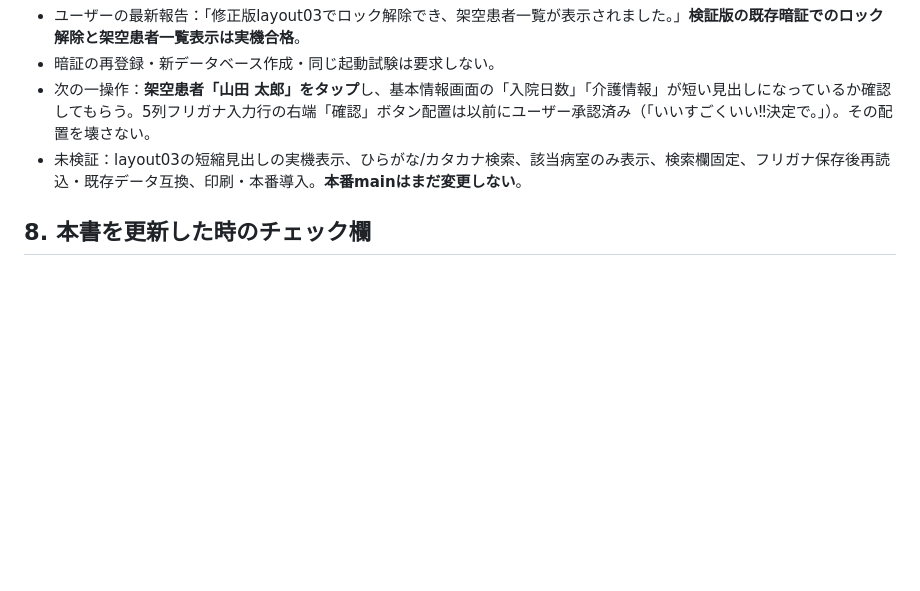
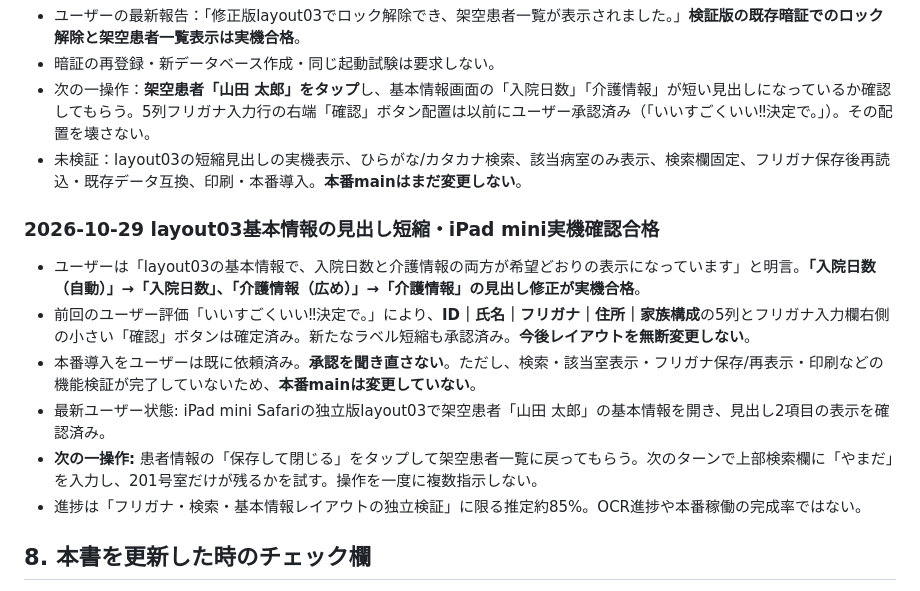
Before and after one commit to piimanbokumetsu-code/msw-v1010-test, a Markdown page: MSW_HANDOFF_LATEST.md, the part around the change. Drawn GitHub-style; blank space fills up the shorter version.

Commit message:
Handoff: iPad confirms layout03 shortened labels; freeze approved layout and queue kana search test

```diff
--- a/MSW_HANDOFF_LATEST.md
+++ b/MSW_HANDOFF_LATEST.md
@@ -150,6 +150,14 @@ F. 更新の都度、本書には次の欄を埋める: 「対象/コミットSH
 - 次の一操作：**架空患者「山田 太郎」をタップ**し、基本情報画面の「入院日数」「介護情報」が短い見出しになっているか確認してもらう。5列フリガナ入力行の右端「確認」ボタン配置は以前にユーザー承認済み（「いいすごくいい‼決定で。」）。その配置を壊さない。
 - 未検証：layout03の短縮見出しの実機表示、ひらがな/カタカナ検索、該当病室のみ表示、検索欄固定、フリガナ保存後再読込・既存データ互換、印刷・本番導入。**本番mainはまだ変更しない**。
 
+### 2026-10-29 layout03基本情報の見出し短縮・iPad mini実機確認合格
+- ユーザーは「layout03の基本情報で、入院日数と介護情報の両方が希望どおりの表示になっています」と明言。**「入院日数（自動）」→「入院日数」、「介護情報（広め）」→「介護情報」の見出し修正が実機合格**。
+- 前回のユーザー評価「いいすごくいい‼決定で。」により、**ID｜氏名｜フリガナ｜住所｜家族構成**の5列とフリガナ入力欄右側の小さい「確認」ボタンは確定済み。新たなラベル短縮も承認済み。**今後レイアウトを無断変更しない**。
+- 本番導入をユーザーは既に依頼済み。**承認を聞き直さない**。ただし、検索・該当室表示・フリガナ保存/再表示・印刷などの機能検証が完了していないため、**本番mainは変更していない**。
+- 最新ユーザー状態: iPad mini Safariの独立版layout03で架空患者「山田 太郎」の基本情報を開き、見出し2項目の表示を確認済み。
+- **次の一操作:** 患者情報の「保存して閉じる」をタップして架空患者一覧に戻ってもらう。次のターンで上部検索欄に「やまだ」を入力し、201号室だけが残るかを試す。操作を一度に複数指示しない。
+- 進捗は「フリガナ・検索・基本情報レイアウトの独立検証」に限る推定約85%。OCR進捗や本番稼働の完成率ではない。
+
 ## 8. 本書を更新した時のチェック欄
 - [ ] 現物のGitHub main /開発ブランチ SHAを照合した
 - [ ] 本番コードと実患者保存領域を無断変更していない
```
